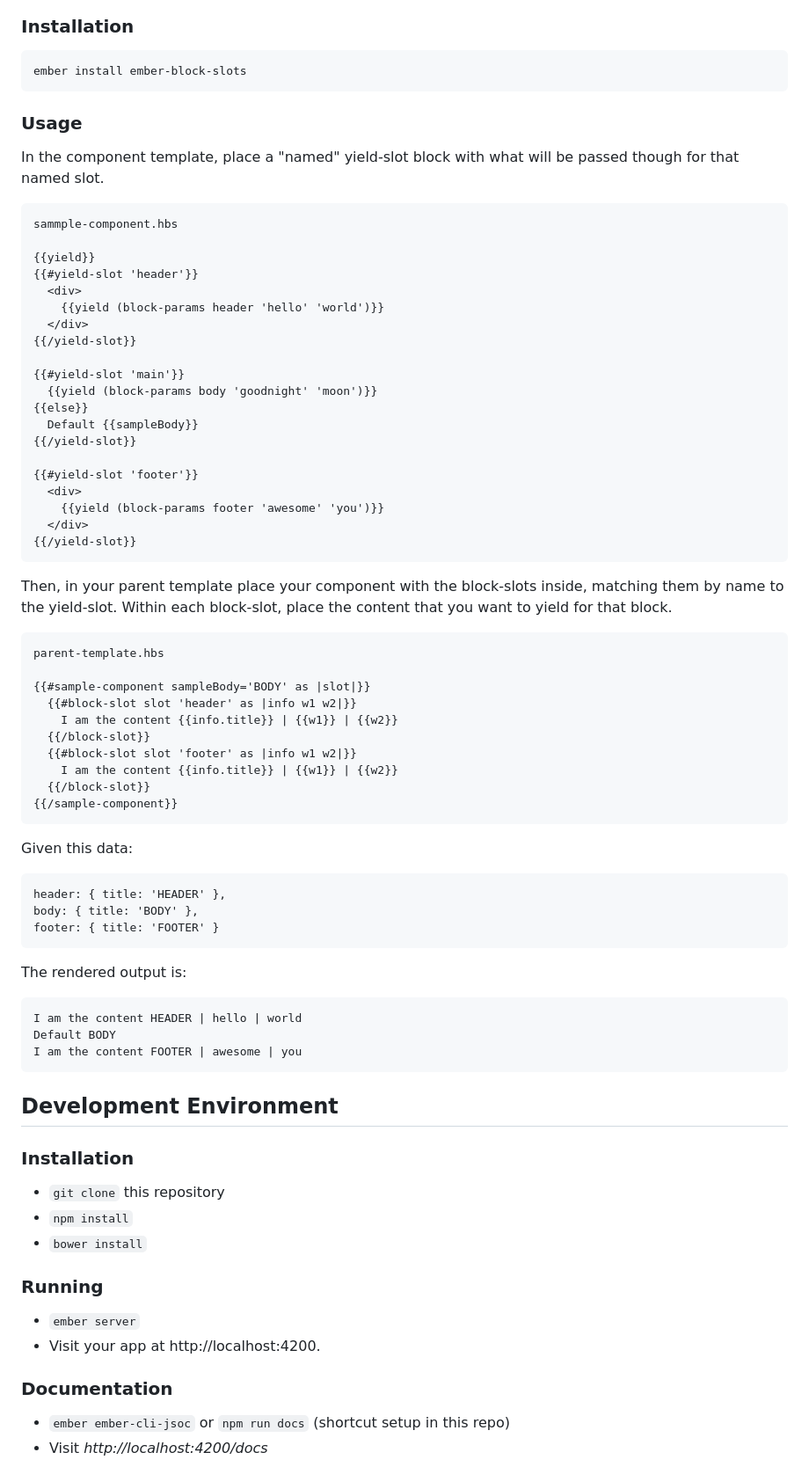
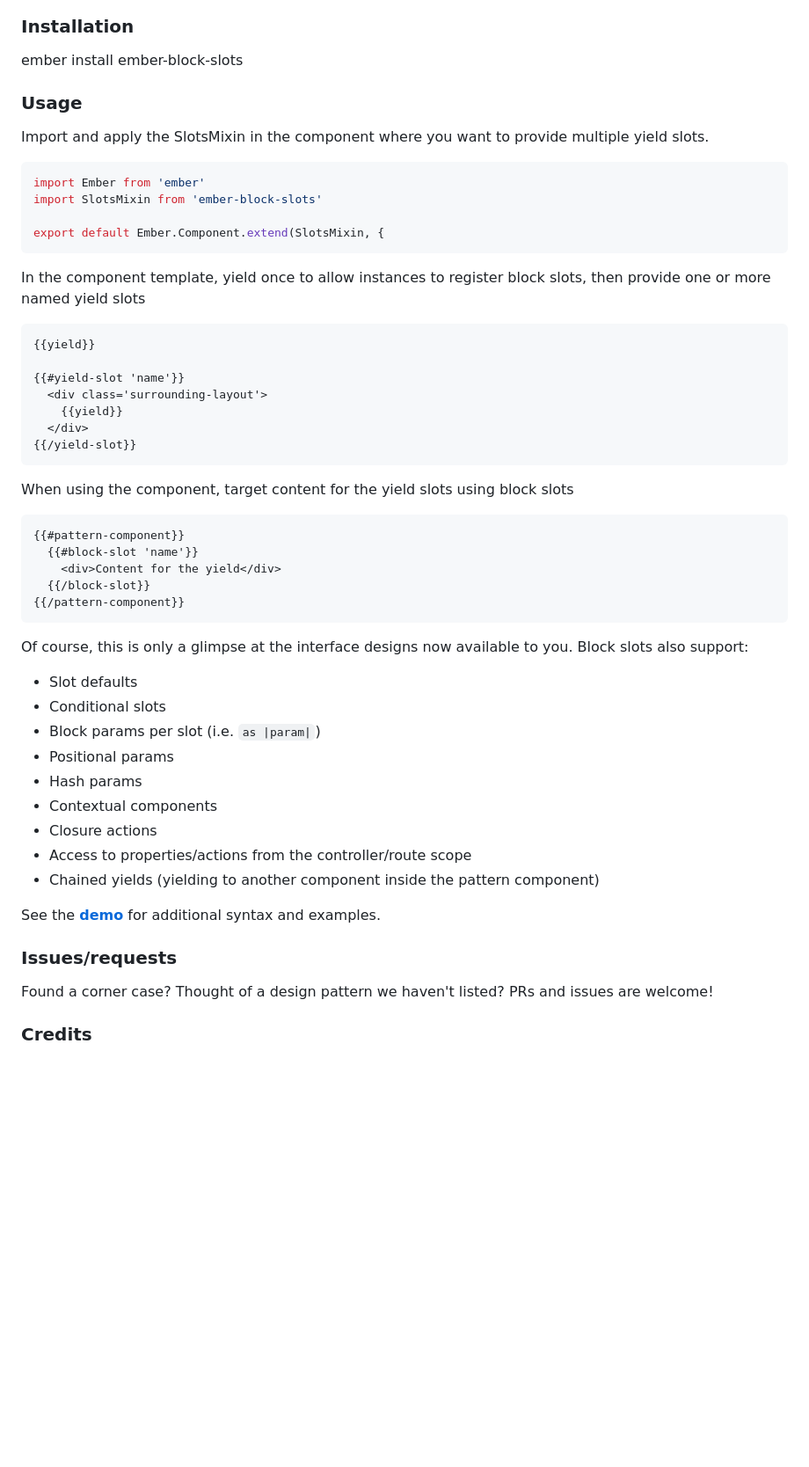
Before and after one commit to salsify/ember-block-slots, a Markdown page: README.md, the part around the change printed below. Shown: that part at 88% size. GitHub-like rendering; blank space fills up the shorter version.

````diff
--- a/README.md
+++ b/README.md
@@ -54,82 +64,59 @@ This README outlines the details of collaborating on this Ember addon.
 
 ### Installation
 
-    ember install ember-block-slots
+ember install ember-block-slots
 
 ### Usage
 
-In the component template, place a "named" yield-slot block with what will be passed though for that named slot.
+Import and apply the SlotsMixin in the component where you want to provide multiple yield slots.
 
+```js
+import Ember from 'ember'
+import SlotsMixin from 'ember-block-slots'
 
+export default Ember.Component.extend(SlotsMixin, {
 ```
-sammple-component.hbs
 
+In the component template, yield once to allow instances to register block slots, then provide
+one or more named yield slots
+
+```hbs
 {{yield}}
-{{#yield-slot 'header'}}
-  <div>
-    {{yield (block-params header 'hello' 'world')}}
-  </div>
-{{/yield-slot}}
 
-{{#yield-slot 'main'}}
-  {{yield (block-params body 'goodnight' 'moon')}}
-{{else}}
-  Default {{sampleBody}}
-{{/yield-slot}}
-
-{{#yield-slot 'footer'}}
-  <div>
-    {{yield (block-params footer 'awesome' 'you')}}
+{{#yield-slot 'name'}}
+  <div class='surrounding-layout'>
+    {{yield}}
   </div>
 {{/yield-slot}}
 ```
 
-Then, in your parent template place your component with the block-slots inside, matching them by name to the yield-slot. Within each block-slot, place the content that you want to yield for that block.
+When using the component, target content for the yield slots using block slots
 
-```
-parent-template.hbs
-
-{{#sample-component sampleBody='BODY' as |slot|}}
-  {{#block-slot slot 'header' as |info w1 w2|}}
-    I am the content {{info.title}} | {{w1}} | {{w2}}
+```hbs
+{{#pattern-component}}
+  {{#block-slot 'name'}}
+    <div>Content for the yield</div>
   {{/block-slot}}
-  {{#block-slot slot 'footer' as |info w1 w2|}}
-    I am the content {{info.title}} | {{w1}} | {{w2}}
-  {{/block-slot}}
-{{/sample-component}}
+{{/pattern-component}}
 ```
 
-Given this data:
+Of course, this is only a glimpse at the interface designs now available to you.  Block slots also support:
+- Slot defaults
+- Conditional slots
+- Block params per slot (i.e. `as |param|`)
+ - Positional params
+ - Hash params
+ - Contextual components
+ - Closure actions
+- Access to properties/actions from the controller/route scope
+- Chained yields (yielding to another component inside the pattern component)
 
-```
-header: { title: 'HEADER' },
-body: { title: 'BODY' },
-footer: { title: 'FOOTER' }
-```
+See the **[demo](http://ciena-blueplanet.github.io/ember-block-slots)** for additional syntax and examples.
 
-The rendered output is:
+### Issues/requests
 
-```
-I am the content HEADER | hello | world
-Default BODY
-I am the content FOOTER | awesome | you
-```
+Found a corner case?  Thought of a design pattern we haven't listed?
+PRs and issues are welcome!
 
-## Development Environment
+### Credits
 
-### Installation
-
-* `git clone` this repository
-* `npm install`
-* `bower install`
-
-### Running
-
-* `ember server`
-* Visit your app at http://localhost:4200.
-
-### Documentation
-
-* `ember ember-cli-jsoc` or `npm run docs` (shortcut setup in this repo)
-* Visit *http://localhost:4200/docs*
-
````
Also changed, not shown: other parts of README.md (+44 -48 lines), .images/inventory-browser.png (added), 6 other files.
